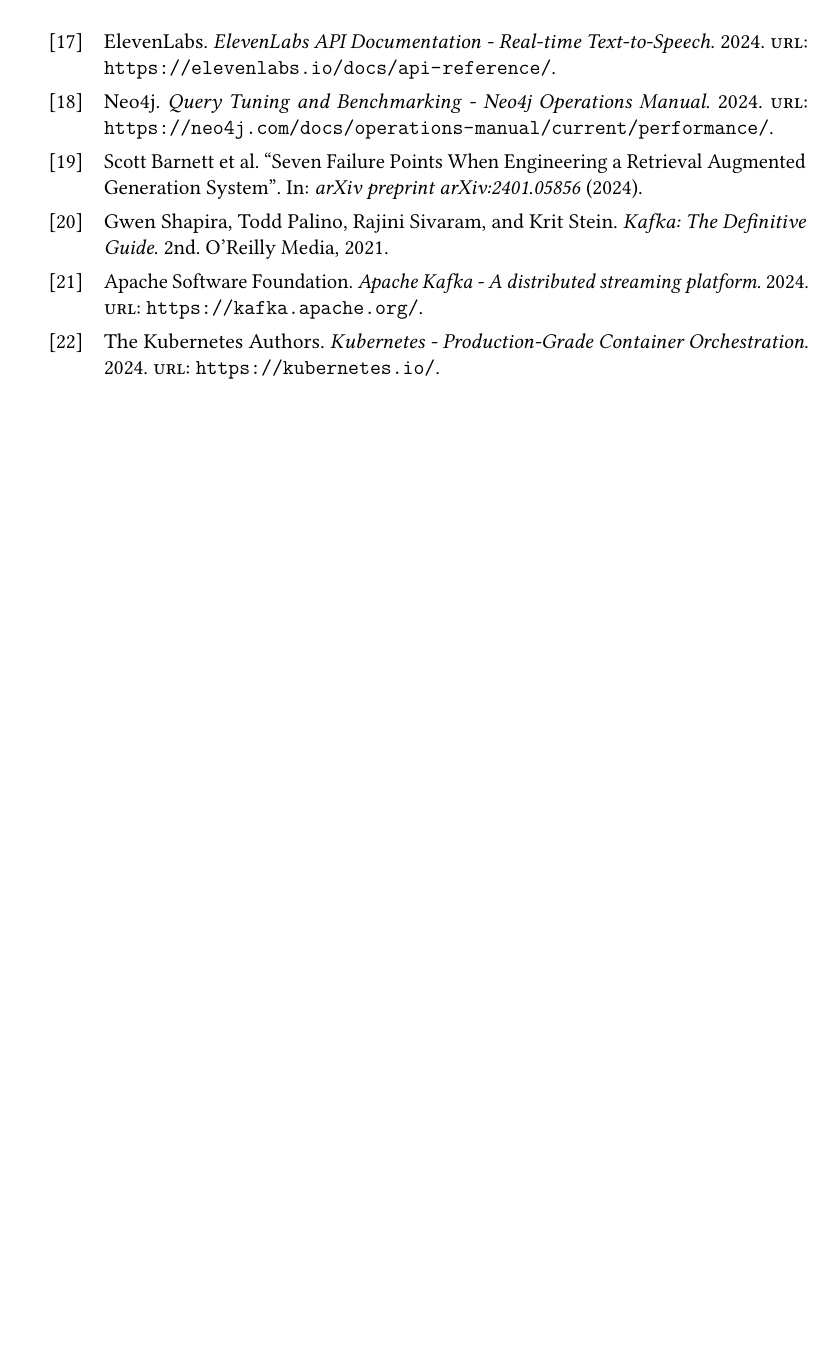
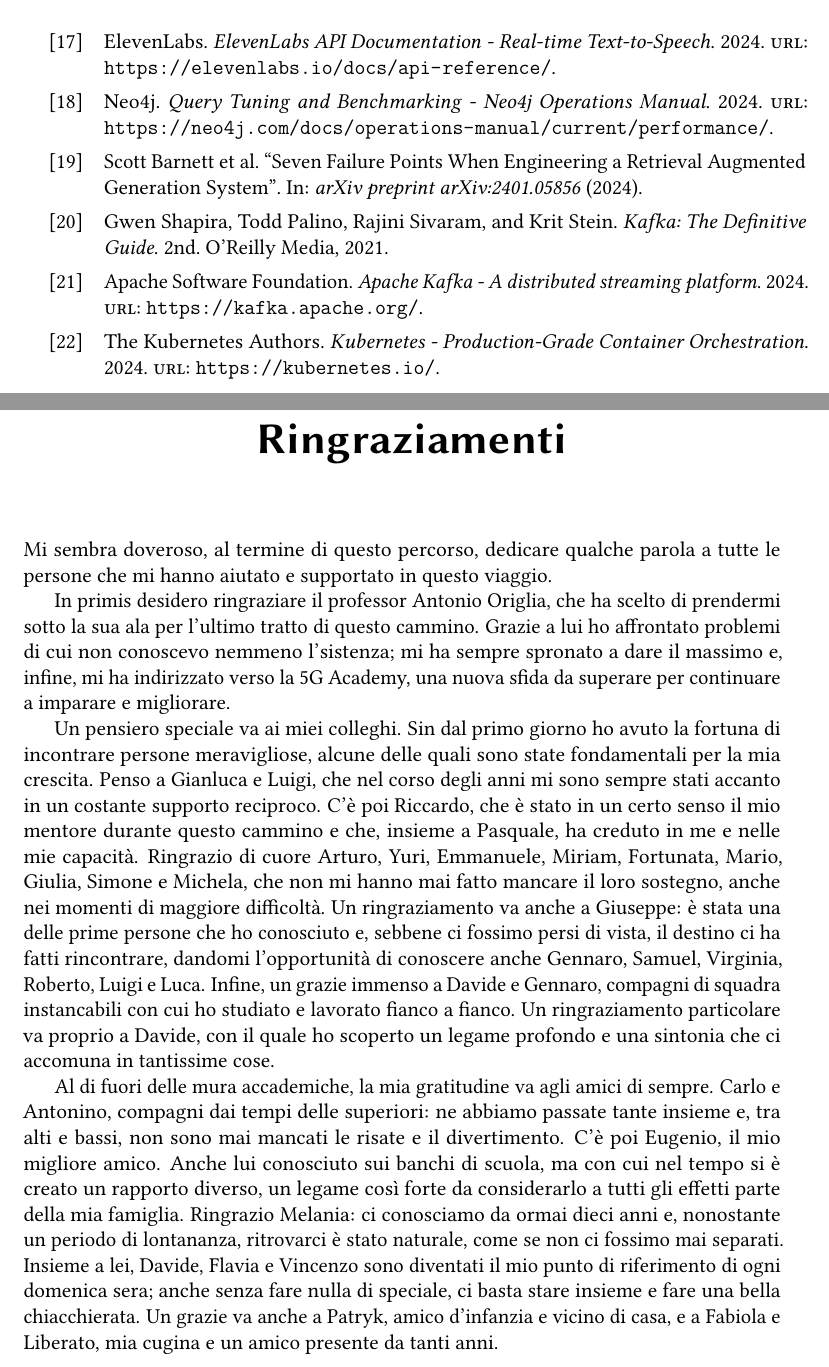
Before and after one commit to Franwik/Bachelor-Thesis, a LaTeX thesis (thesis.tex, which reads _chapters/ringraziamenti.tex): part of page 59 of 59 before the commit and two parts of pages 59 and 60 of 61 after it, the two joined at a grey line, cut so that both start at the same text, the shorter picture padded with empty space. Compiled offline with pdfLaTeX.

Commit message:
added thanks

```diff
--- /dev/null
+++ b/_chapters/ringraziamenti.tex
@@ -0,0 +1,11 @@
+\newpage\pagestyle{plain}
+
+\chapter*{Ringraziamenti}
+
+Mi sembra doveroso, al termine di questo percorso, dedicare qualche parola a tutte le persone che mi hanno aiutato e supportato in questo viaggio.
+
+In primis desidero ringraziare il professor Antonio Origlia, che ha scelto di prendermi sotto la sua ala per l'ultimo tratto di questo cammino. Grazie a lui ho affrontato problemi di cui non conoscevo nemmeno l'sistenza; mi ha sempre spronato a dare il massimo e, infine, mi ha indirizzato verso la 5G Academy, una nuova sfida da superare per continuare a imparare e migliorare.
+
+Un pensiero speciale va ai miei colleghi. Sin dal primo giorno ho avuto la fortuna di incontrare persone meravigliose, alcune delle quali sono state fondamentali per la mia crescita. Penso a Gianluca e Luigi, che nel corso degli anni mi sono sempre stati accanto in un costante supporto reciproco. C'è poi Riccardo, che è stato in un certo senso il mio mentore durante questo cammino e che, insieme a Pasquale, ha creduto in me e nelle mie capacità. Ringrazio di cuore Arturo, Yuri, Emmanuele, Miriam, Fortunata, Mario, Giulia, Simone e Michela, che non mi hanno mai fatto mancare il loro sostegno, anche nei momenti di maggiore difficoltà. Un ringraziamento va anche a Giuseppe: è stata una delle prime persone che ho conosciuto e, sebbene ci fossimo persi di vista, il destino ci ha fatti rincontrare, dandomi l'opportunità di conoscere anche Gennaro, Samuel, Virginia, Roberto, Luigi e Luca. Infine, un grazie immenso a Davide e Gennaro, compagni di squadra instancabili con cui ho studiato e lavorato fianco a fianco. Un ringraziamento particolare va proprio a Davide, con il quale ho scoperto un legame profondo e una sintonia che ci accomuna in tantissime cose.
+
+Al di fuori delle mura accademiche, la mia gratitudine va agli amici di sempre. Carlo e Antonino, compagni dai tempi delle superiori: ne abbiamo passate tante insieme e, tra alti e bassi, non sono mai mancati le risate e il divertimento. C'è poi Eugenio, il mio migliore amico. Anche lui conosciuto sui banchi di scuola, ma con cui nel tempo si è creato un rapporto diverso, un legame così forte da considerarlo a tutti gli effetti parte della mia famiglia. Ringrazio Melania: ci conosciamo da ormai dieci anni e, nonostante un periodo di lontananza, ritrovarci è stato naturale, come se non ci fossimo mai separati. Insieme a lei, Davide, Flavia e Vincenzo sono diventati il mio punto di riferimento di ogni domenica sera; anche senza fare nulla di speciale, ci basta stare insieme e fare una bella chiacchierata. Un grazie va anche a Patryk, amico d'infanzia e vicino di casa, e a Fabiola e Liberato, mia cugina e un amico presente da tanti anni.
```
Also changed, not shown: _chapters/1-background-and-architecture.tex (+1 -1 lines), thesis.tex (+1 -3 lines), _chapters/ringraziamenti.tex (6 more changed lines), 1 other file.
